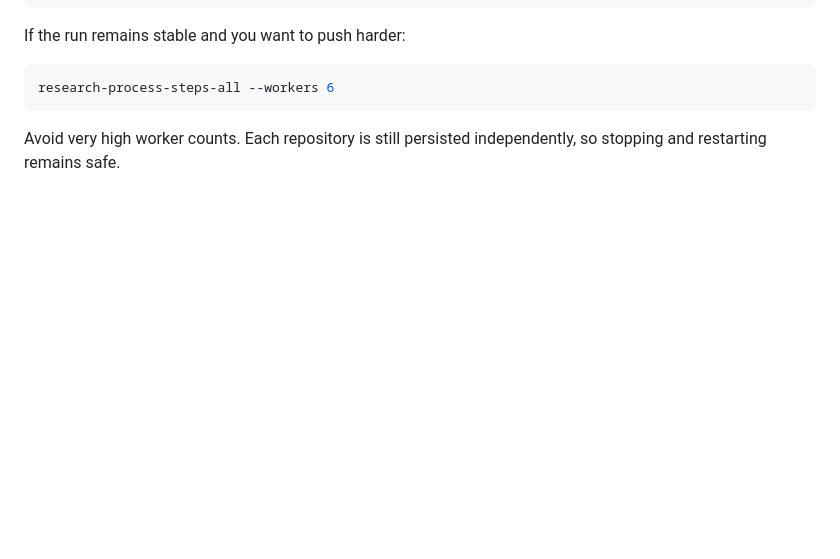
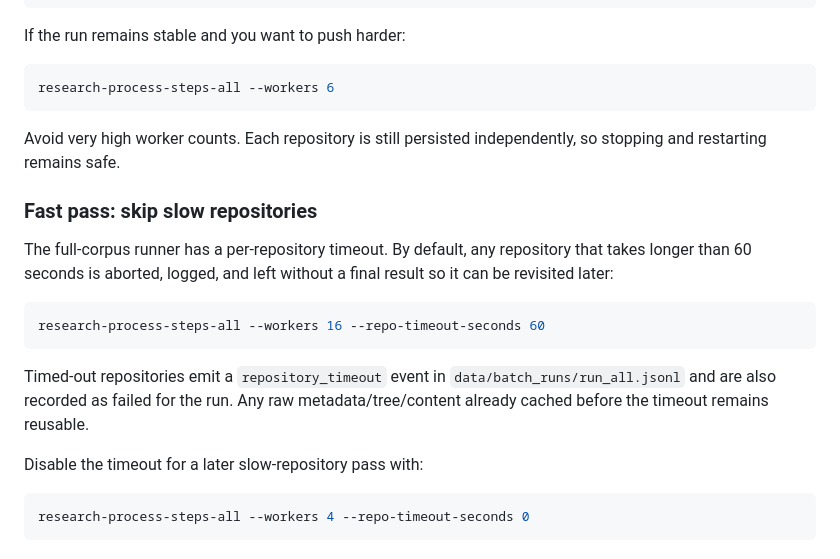
Before and after one commit to kuefmz/research_artefacts_and_processes, a Markdown page: README.md, the part around the change. Rendered like a GitHub page; blank space fills up the shorter version.

Commit message:
Document fast-pass repository timeout

````diff
--- a/README.md
+++ b/README.md
@@ -421,3 +421,24 @@ research-process-steps-all --workers 6
 
 Avoid very high worker counts. Each repository is still persisted independently,
 so stopping and restarting remains safe.
+
+
+### Fast pass: skip slow repositories
+
+The full-corpus runner has a per-repository timeout. By default, any repository
+that takes longer than 60 seconds is aborted, logged, and left without a final
+result so it can be revisited later:
+
+```bash
+research-process-steps-all --workers 16 --repo-timeout-seconds 60
+```
+
+Timed-out repositories emit a `repository_timeout` event in
+`data/batch_runs/run_all.jsonl` and are also recorded as failed for the run.
+Any raw metadata/tree/content already cached before the timeout remains reusable.
+
+Disable the timeout for a later slow-repository pass with:
+
+```bash
+research-process-steps-all --workers 4 --repo-timeout-seconds 0
+```
````
